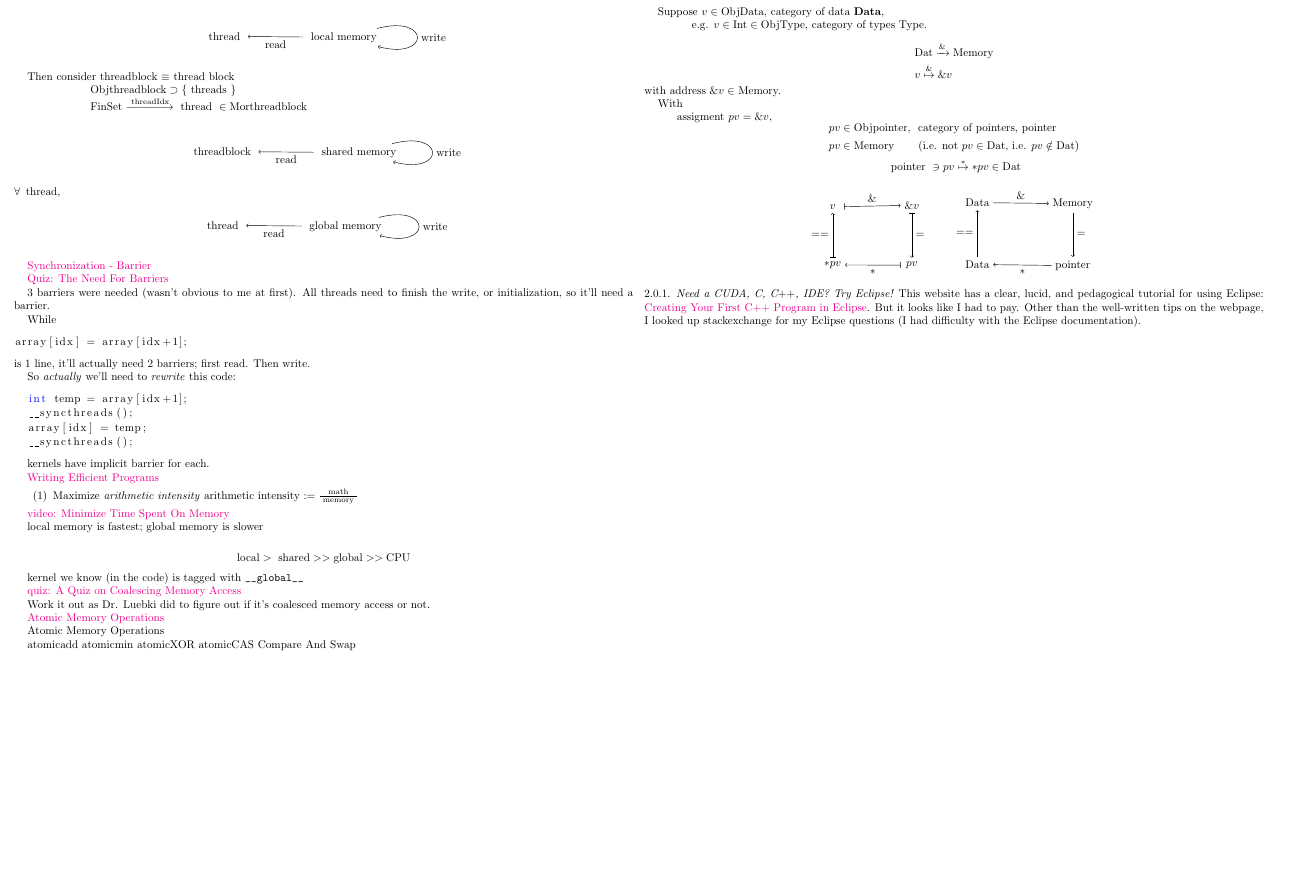
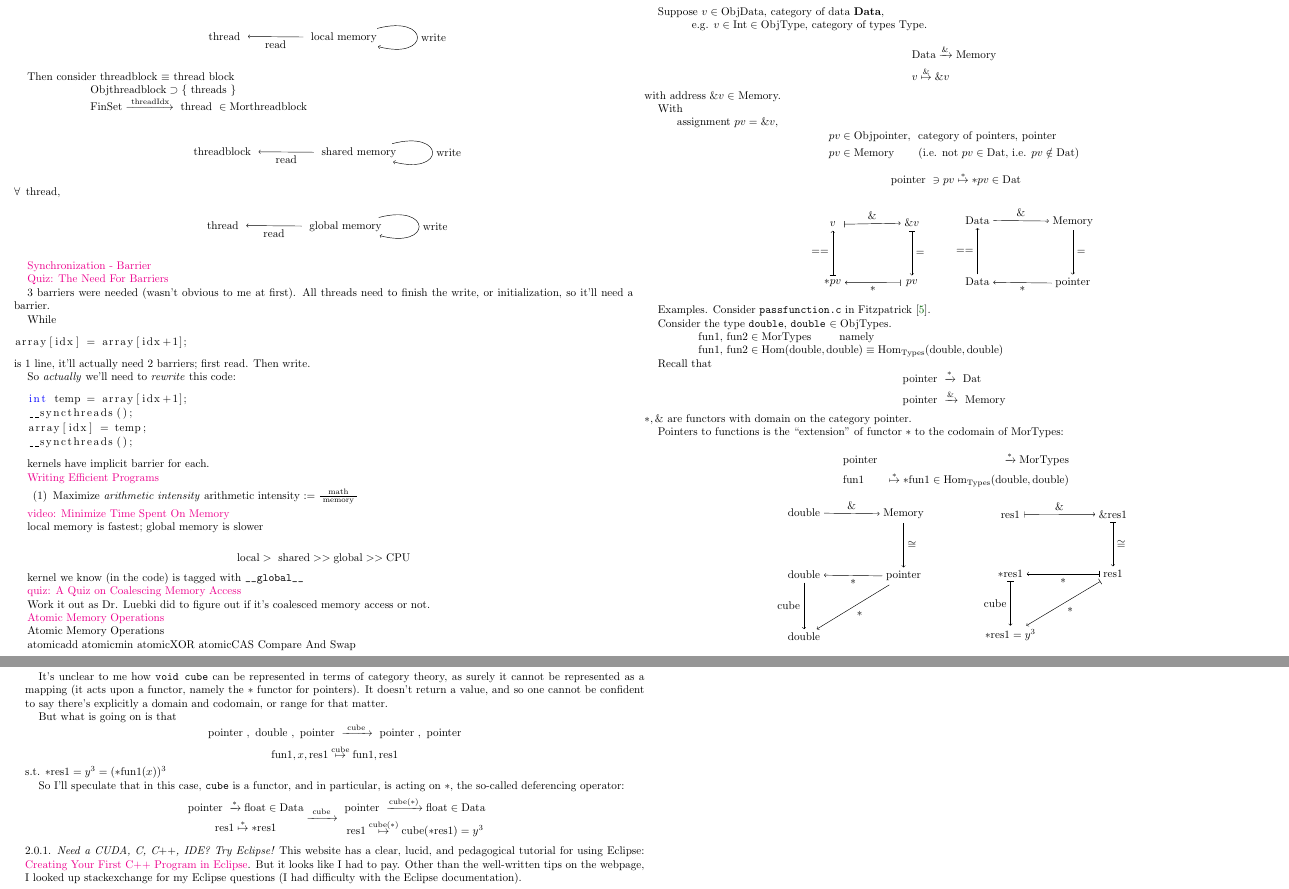
Before and after one commit to ernestyalumni/MLgrabbag, a LaTeX paper (LaTeXandpdfs/ML.tex): part of page 6 of 7 before the commit and two parts of pages 6 and 7 of 8 after it, the two joined at a grey line, cut so that both start at the same text, the shorter picture padded with empty space. Compiled offline with pdfLaTeX.

Commit message:
Added more examples of pointers of functions as functors and void cube as functor

```diff
--- a/LaTeXandpdfs/ML.tex
+++ b/LaTeXandpdfs/ML.tex
@@ -953,14 +953,14 @@ Suppose $v\in \text{ObjData}$, category of data \textbf{Data}, \\
 
 \[
 \begin{aligned}
-  & \text{Dat}  \xrightarrow{ \& } \text{Memory}  \\
+  & \text{Data}  \xrightarrow{ \& } \text{Memory}  \\
   & v \overset{\&}{\mapsto} \& v
 \end{aligned}
 \]
 with address $\& v \in $ Memory.
 
 With \\
-\phantom{With } assigment $pv = \& v$,
+\phantom{With } assignment $pv = \& v$,
 \[
 \begin{aligned}
   & pv \in \text{Obj}\text{pointer}, \, \text{ category of pointers, pointer} \\
@@ -1001,6 +1001,85 @@ With \\
   \end{tikzpicture}
 \]
 
+Examples.  Consider \verb|passfunction.c| in Fitzpatrick \cite{Fitz}.
+
+Consider the type \verb|double|, \verb|double| $\in \text{Obj}\text{Types}$.  \\
+\phantom{ Consider } $\text{fun1, fun2} \in \text{Mor}\text{Types} \qquad \, \text{ namely }$ \\
+\phantom{ Consider } $\text{fun1, fun2} \in \text{Hom}(\text{double},\text{double}) \equiv \text{Hom}_{\text{Types}}(\text{double},\text{double})$
+
+Recall that
+\[
+\begin{aligned}
+  & \text{ pointer } \xrightarrow{ * } \text{ Dat } \\
+  & \text{ pointer } \xrightarrow{ \& } \text{ Memory }
+\end{aligned}
+\]
+$*, \&$ are functors with domain on the category pointer.
+
+Pointers to functions is the ``extension'' of functor $*$ to the codomain of $\text{Mor}\text{Types}$:
+
+\[
+\begin{aligned}
+  & \text{ pointer} & \xrightarrow{ * } \text{Mor}\text{Types} \\
+  & \text{ fun1 } & \overset{*}{ \mapsto } *\text{fun}1 \in \text{Hom}_{\text{Types}}(\text{double},\text{double})
+  \end{aligned}
+\]
+
+\[
+ \begin{tikzpicture}
+  \matrix (m) [matrix of math nodes, row sep=4em, column sep=5em, minimum width=2em]
+  {
+    \text{double} & \text{Memory} \\
+    \text{double} & \text{pointer} \\
+    \text{double} & \\
+  };
+  \path[->]
+  (m-1-1) edge node [auto] {$\&$} (m-1-2)
+  (m-1-2) edge node [right] {$\cong$} (m-2-2)
+  (m-2-2) edge node [auto] {$*$} (m-2-1)
+  edge node [auto] {$*$} (m-3-1)
+  (m-2-1) edge node [left] {$\text{cube}$} (m-3-1)
+  ;
+ \end{tikzpicture} \qquad \qquad \,
+  \begin{tikzpicture}
+  \matrix (m) [matrix of math nodes, row sep=4em, column sep=5em, minimum width=2em]
+  {
+    \text{res1} & \&\text{res1} \\
+    *\text{res1} & \text{res1} \\
+    *\text{res1} = y^3 & \\
+  };
+  \path[|->]
+  (m-1-1) edge node [auto] {$\&$} (m-1-2)
+  (m-1-2) edge node [right] {$\cong$} (m-2-2)
+  (m-2-2) edge node [auto] {$*$} (m-2-1)
+  edge node [auto] {$*$} (m-3-1)
+  (m-2-1) edge node [left] {$\text{cube}$} (m-3-1)
+  ;
+  \end{tikzpicture}
+\]
+
+It's unclear to me how \verb|void cube| can be represented in terms of category theory, as surely it cannot be represented as a mapping (it acts upon a functor, namely the $*$ functor for pointers).  It doesn't return a value, and so one cannot be confident to say there's explicitly a domain and codomain, or range for that matter.
+
+But what is going on is that
+\[
+\begin{gathered}
+  \text{ pointer }, \text{ double } , \text{ pointer } \xrightarrow{ \text{ cube } } \text{ pointer }, \text{ pointer } \\
+  \text{fun}1, x , \text{res}1 \overset{\text{cube}}{\mapsto} \text{fun}1, \text{res}1
+\end{gathered}
+\]
+s.t. $*\text{res}1 = y^3=(*\text{fun}1(x))^3$
+
+
+So I'll speculate that in this case, \verb|cube| is a functor, and in particular, is acting on $*$, the so-called deferencing operator:
+\[
+\begin{gathered}
+  \text{ pointer } \xrightarrow{ * } \text{float} \in \text{Data} \\
+  \text{ res}1 \overset{*}{\mapsto} *\text{res}1
+\end{gathered} \xrightarrow{ \text{ cube } } \begin{gathered}
+  \text{ pointer } \xrightarrow{ \text{cube}(*) } \text{float} \in \text{Data} \\
+  \text{ res}1 \overset{\text{cube}(*)}{\mapsto} \text{cube}(*\text{res}1)=y^3
+\end{gathered}
+\]
 
 
 \subsubsection{Need a CUDA, C, C$++$, IDE?  Try Eclipse!}
```
Also changed, not shown: LaTeXandpdfs/ML.pdf, LaTeXandpdfs/ML.tex (3 more changed lines).
